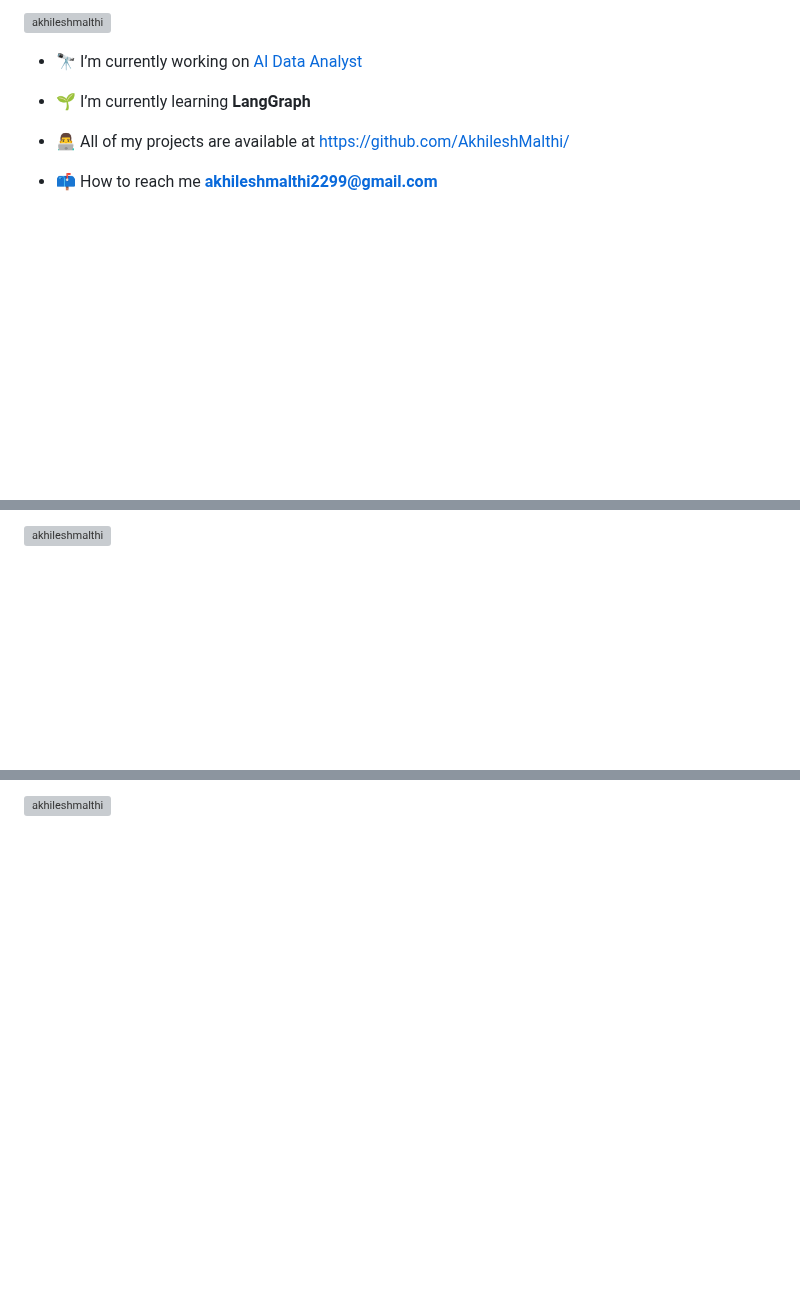
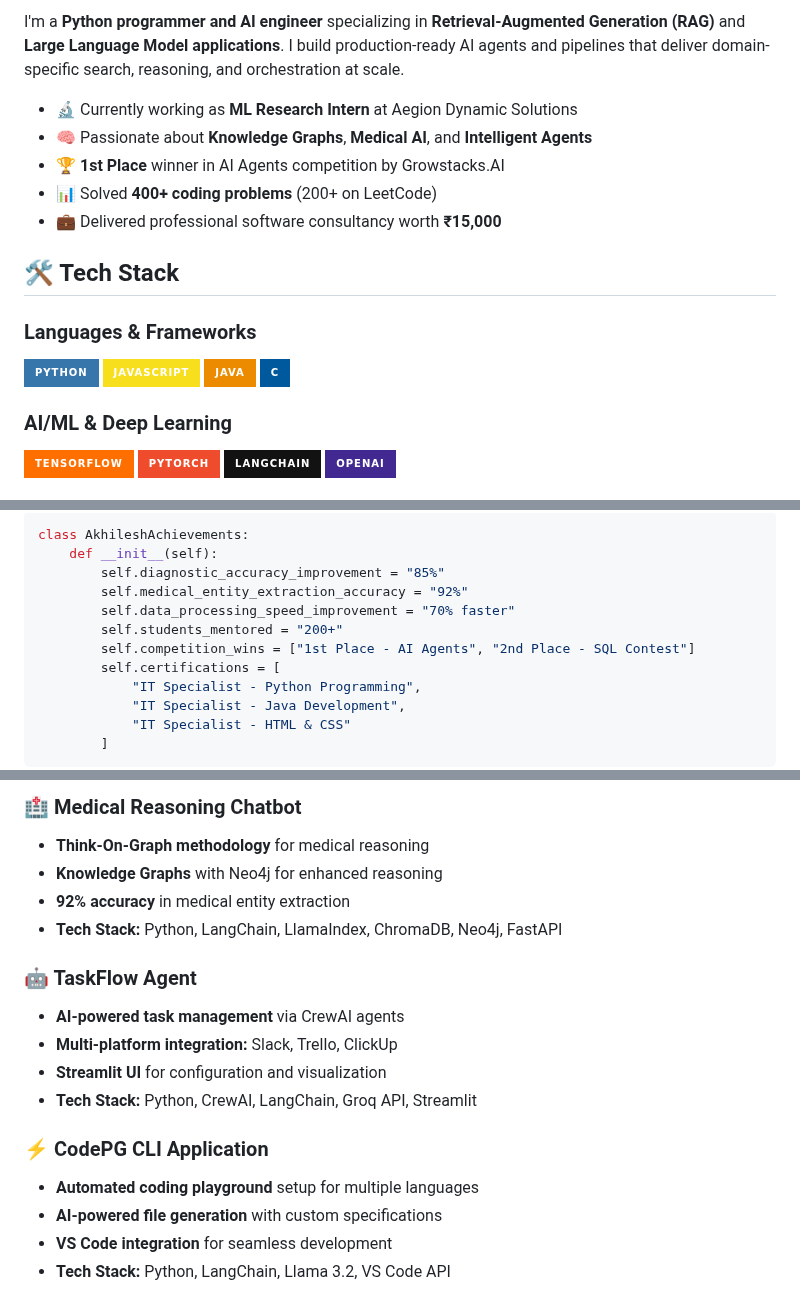
Before and after one commit to AkhileshMalthi/AkhileshMalthi, a Markdown page: README.md, 3 parts joined by grey strips. GitHub-like rendering; badges without logos; blank space fills up the shorter version; grey boxes are pictures that could not be loaded.

````diff
--- a/README.md
+++ b/README.md
@@ -7,11 +8,23 @@
 
-<p align="left"> <a href="https://twitter.com/akhileshmalthi" target="blank"><img src="https://img.shields.io/twitter/follow/akhileshmalthi?logo=twitter&style=for-the-badge" alt="akhileshmalthi" /></a> </p>
+I'm a **Python programmer and AI engineer** specializing in **Retrieval-Augmented Generation (RAG)** and **Large Language Model applications**. I build production-ready AI agents and pipelines that deliver domain-specific search, reasoning, and orchestration at scale.
 
-- 🔭 I’m currently working on [AI Data Analyst](https://github.com/AkhileshMalthi/AI-Data-Analyst)
+- 🔬 Currently working as **ML Research Intern** at Aegion Dynamic Solutions
+- 🧠 Passionate about **Knowledge Graphs**, **Medical AI**, and **Intelligent Agents**
+- 🏆 **1st Place** winner in AI Agents competition by Growstacks.AI
+- 📊 Solved **400+ coding problems** (200+ on LeetCode)
+- 💼 Delivered professional software consultancy worth **₹15,000**
 
-- 🌱 I’m currently learning **LangGraph**
+## 🛠️ Tech Stack
 
-- 👨‍💻 All of my projects are available at [https://github.com/AkhileshMalthi/](https://github.com/AkhileshMalthi/)
+### Languages & Frameworks
+![Python](https://img.shields.io/badge/Python-3776AB?style=for-the-badge&logo=python&logoColor=white)
+![JavaScript](https://img.shields.io/badge/JavaScript-F7DF1E?style=for-the-badge&logo=javascript&logoColor=black)
+![Java](https://img.shields.io/badge/Java-ED8B00?style=for-the-badge&logo=java&logoColor=white)
+![C](https://img.shields.io/badge/C-00599C?style=for-the-badge&logo=c&logoColor=white)
 
-- 📫 How to reach me **akhileshmalthi2299@gmail.com**
+### AI/ML & Deep Learning
+![TensorFlow](https://img.shields.io/badge/TensorFlow-FF6F00?style=for-the-badge&logo=tensorflow&logoColor=white)
+![PyTorch](https://img.shields.io/badge/PyTorch-EE4C2C?style=for-the-badge&logo=pytorch&logoColor=white)
+![LangChain](https://img.shields.io/badge/LangChain-121212?style=for-the-badge&logo=chainlink&logoColor=white)
+![OpenAI](https://img.shields.io/badge/OpenAI-412991?style=for-the-badge&logo=openai&logoColor=white)
 
@@ -26,3 +39,16 @@
 
-<p><img align="left" src="https://github-readme-stats.vercel.app/api/top-langs?username=akhileshmalthi&show_icons=true&locale=en&layout=compact" alt="akhileshmalthi" /></p>
+```python
+class AkhileshAchievements:
+    def __init__(self):
+        self.diagnostic_accuracy_improvement = "85%"
+        self.medical_entity_extraction_accuracy = "92%"
+        self.data_processing_speed_improvement = "70% faster"
+        self.students_mentored = "200+"
+        self.competition_wins = ["1st Place - AI Agents", "2nd Place - SQL Contest"]
+        self.certifications = [
+            "IT Specialist - Python Programming",
+            "IT Specialist - Java Development",
+            "IT Specialist - HTML & CSS"
+        ]
+```
 
@@ -30,2 +56,19 @@
 
-<p><img align="center" src="https://github-readme-streak-stats.herokuapp.com/?user=akhileshmalthi&" alt="akhileshmalthi" /></p>
+### 🏥 Medical Reasoning Chatbot
+- **Think-On-Graph methodology** for medical reasoning
+- **Knowledge Graphs** with Neo4j for enhanced reasoning
+- **92% accuracy** in medical entity extraction
+- **Tech Stack:** Python, LangChain, LlamaIndex, ChromaDB, Neo4j, FastAPI
+
+### 🤖 TaskFlow Agent
+- **AI-powered task management** via CrewAI agents
+- **Multi-platform integration:** Slack, Trello, ClickUp
+- **Streamlit UI** for configuration and visualization
+- **Tech Stack:** Python, CrewAI, LangChain, Groq API, Streamlit
+
+### ⚡ CodePG CLI Application
+- **Automated coding playground** setup for multiple languages
+- **AI-powered file generation** with custom specifications
+- **VS Code integration** for seamless development
+- **Tech Stack:** Python, LangChain, Llama 3.2, VS Code API
+
````
Also changed, not shown: other parts of README.md (+63 -12 lines).
